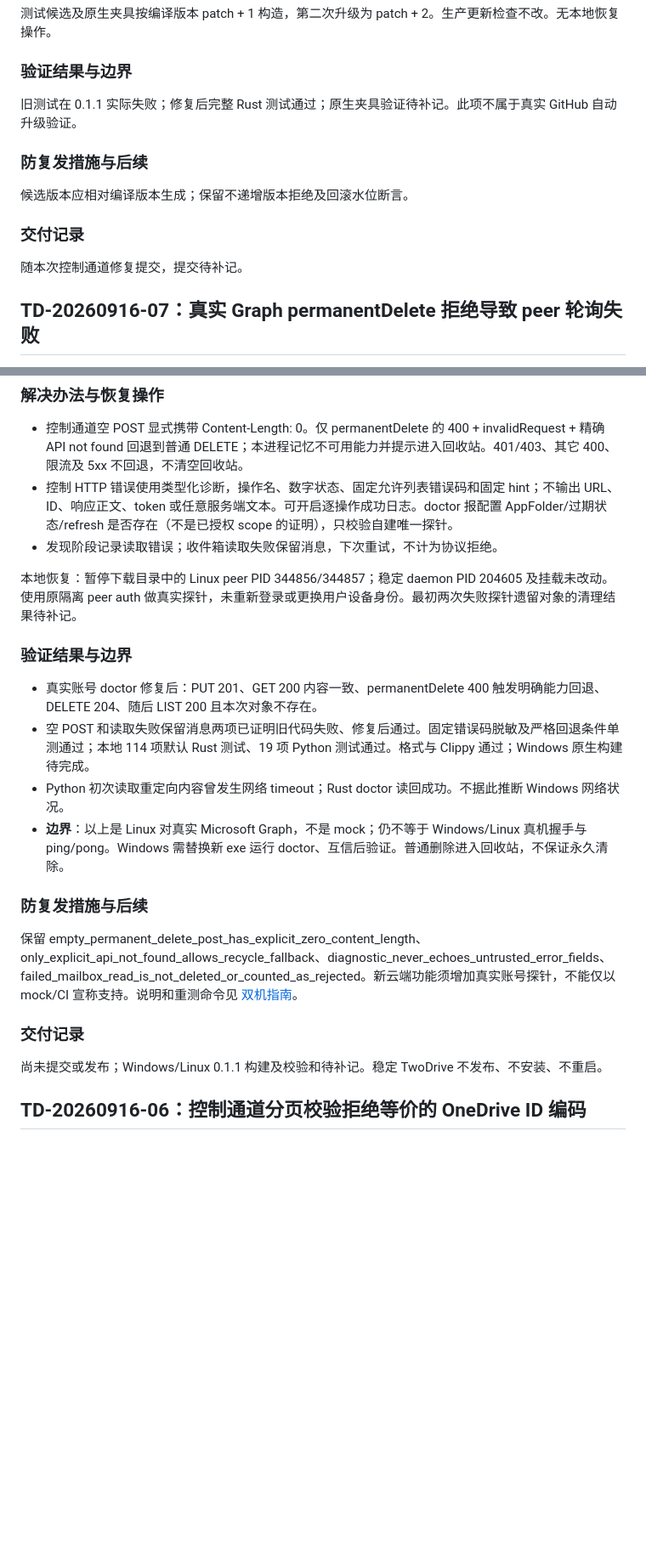
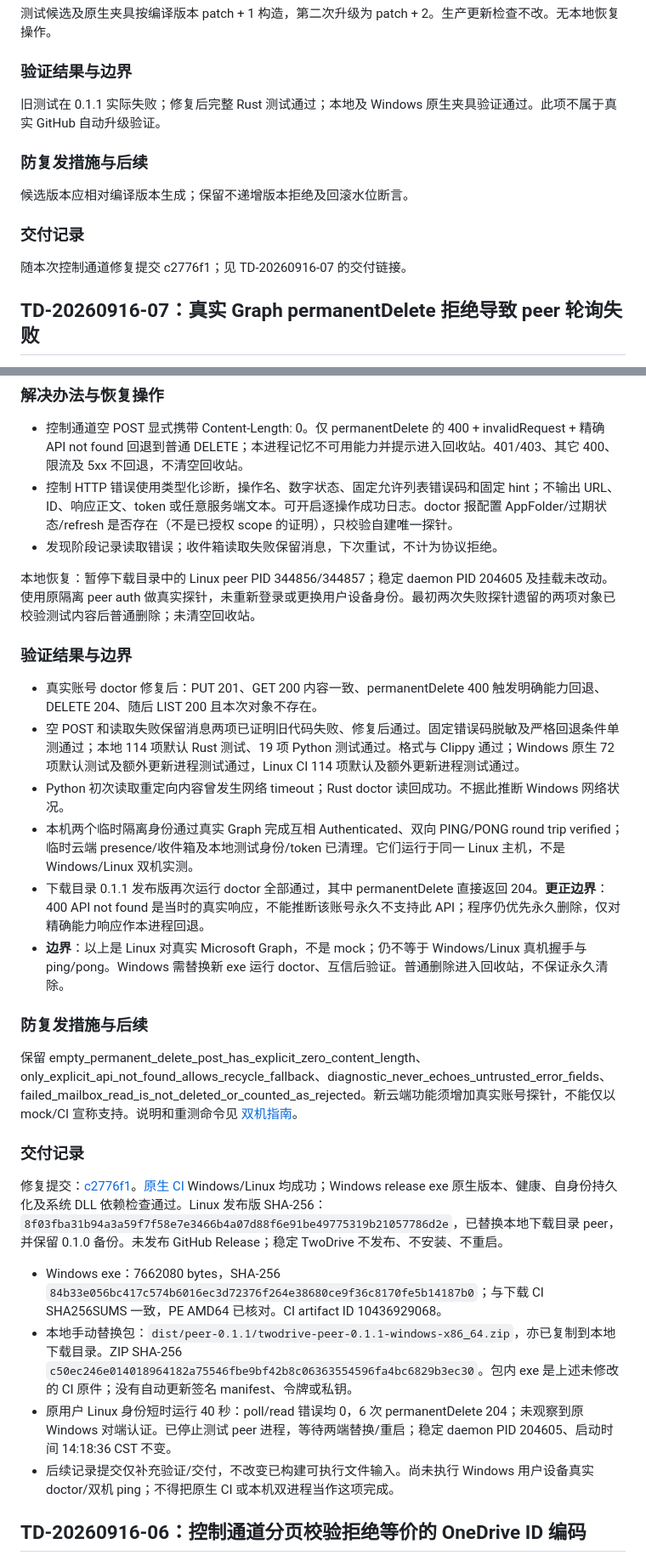
Before and after one commit to LumiaBlack51/twodrive, a Markdown page: doc/incidents.md, 2 parts joined by grey strips. Shown at 85% size. Drawn GitHub-style; blank space fills up the shorter version.

```diff
--- a/doc/incidents.md
+++ b/doc/incidents.md
@@ -69,7 +69,7 @@
 
 ### 验证结果与边界
 
-旧测试在 0.1.1 实际失败；修复后完整 Rust 测试通过；原生夹具验证待补记。此项不属于真实 GitHub 自动升级验证。
+旧测试在 0.1.1 实际失败；修复后完整 Rust 测试通过；本地及 Windows 原生夹具验证通过。此项不属于真实 GitHub 自动升级验证。
 
 ### 防复发措施与后续
 
@@ -77,7 +77,7 @@
 
 ### 交付记录
 
-随本次控制通道修复提交，提交待补记。
+随本次控制通道修复提交 c2776f1；见 TD-20260916-07 的交付链接。
 
 ## TD-20260916-07：真实 Graph permanentDelete 拒绝导致 peer 轮询失败
 
@@ -106,13 +106,15 @@
 - 控制 HTTP 错误使用类型化诊断，操作名、数字状态、固定允许列表错误码和固定 hint；不输出 URL、ID、响应正文、token 或任意服务端文本。可开启逐操作成功日志。doctor 报配置 AppFolder/过期状态/refresh 是否存在（不是已授权 scope 的证明），只校验自建唯一探针。
 - 发现阶段记录读取错误；收件箱读取失败保留消息，下次重试，不计为协议拒绝。
 
-本地恢复：暂停下载目录中的 Linux peer PID 344856/344857；稳定 daemon PID 204605 及挂载未改动。使用原隔离 peer auth 做真实探针，未重新登录或更换用户设备身份。最初两次失败探针遗留对象的清理结果待补记。
+本地恢复：暂停下载目录中的 Linux peer PID 344856/344857；稳定 daemon PID 204605 及挂载未改动。使用原隔离 peer auth 做真实探针，未重新登录或更换用户设备身份。最初两次失败探针遗留的两项对象已校验测试内容后普通删除；未清空回收站。
 
 ### 验证结果与边界
 
 - 真实账号 doctor 修复后：PUT 201、GET 200 内容一致、permanentDelete 400 触发明确能力回退、DELETE 204、随后 LIST 200 且本次对象不存在。
-- 空 POST 和读取失败保留消息两项已证明旧代码失败、修复后通过。固定错误码脱敏及严格回退条件单测通过；本地 114 项默认 Rust 测试、19 项 Python 测试通过。格式与 Clippy 通过；Windows 原生构建待完成。
+- 空 POST 和读取失败保留消息两项已证明旧代码失败、修复后通过。固定错误码脱敏及严格回退条件单测通过；本地 114 项默认 Rust 测试、19 项 Python 测试通过。格式与 Clippy 通过；Windows 原生 72 项默认测试及额外更新进程测试通过，Linux CI 114 项默认及额外更新进程测试通过。
 - Python 初次读取重定向内容曾发生网络 timeout；Rust doctor 读回成功。不据此推断 Windows 网络状况。
+- 本机两个临时隔离身份通过真实 Graph 完成互相 Authenticated、双向 PING/PONG round trip verified；临时云端 presence/收件箱及本地测试身份/token 已清理。它们运行于同一 Linux 主机，不是 Windows/Linux 双机实测。
+- 下载目录 0.1.1 发布版再次运行 doctor 全部通过，其中 permanentDelete 直接返回 204。**更正边界**：400 API not found 是当时的真实响应，不能推断该账号永久不支持此 API；程序仍优先永久删除，仅对精确能力响应作本进程回退。
 - **边界**：以上是 Linux 对真实 Microsoft Graph，不是 mock；仍不等于 Windows/Linux 真机握手与 ping/pong。Windows 需替换新 exe 运行 doctor、互信后验证。普通删除进入回收站，不保证永久清除。
 
 ### 防复发措施与后续
@@ -121,7 +123,13 @@
 
 ### 交付记录
 
-尚未提交或发布；Windows/Linux 0.1.1 构建及校验和待补记。稳定 TwoDrive 不发布、不安装、不重启。
+修复提交：[c2776f1](https://github.com/LumiaBlack51/twodrive/commit/c2776f10148ee6b90dd65b13023281e04537ece6)。[原生 CI](https://github.com/LumiaBlack51/twodrive/actions/runs/35074280918) Windows/Linux 均成功；Windows release exe 原生版本、健康、自身份持久化及系统 DLL 依赖检查通过。Linux 发布版 SHA-256：`8f03fba31b94a3a59f7f58e7e3466b4a07d88f6e91be49775319b21057786d2e`，已替换本地下载目录 peer，并保留 0.1.0 备份。未发布 GitHub Release；稳定 TwoDrive 不发布、不安装、不重启。
+
+
+- Windows exe：7662080 bytes，SHA-256 `84b33e056bc417c574b6016ec3d72376f264e38680ce9f36c8170fe5b14187b0`；与下载 CI SHA256SUMS 一致，PE AMD64 已核对。CI artifact ID 10436929068。
+- 本地手动替换包：`dist/peer-0.1.1/twodrive-peer-0.1.1-windows-x86_64.zip`，亦已复制到本地下载目录。ZIP SHA-256 `c50ec246e014018964182a75546fbe9bf42b8c06363554596fa4bc6829b3ec30`。包内 exe 是上述未修改的 CI 原件；没有自动更新签名 manifest、令牌或私钥。
+- 原用户 Linux 身份短时运行 40 秒：poll/read 错误均 0，6 次 permanentDelete 204；未观察到原 Windows 对端认证。已停止测试 peer 进程，等待两端替换/重启；稳定 daemon PID 204605、启动时间 14:18:36 CST 不变。
+- 后续记录提交仅补充验证/交付，不改变已构建可执行文件输入。尚未执行 Windows 用户设备真实 doctor/双机 ping；不得把原生 CI 或本机双进程当作这项完成。
 
 ## TD-20260916-06：控制通道分页校验拒绝等价的 OneDrive ID 编码
 
```
Also changed, not shown: other parts of doc/incidents.md (+1 -1 lines), doc/peer-implementation.md (+10 -0 lines).
